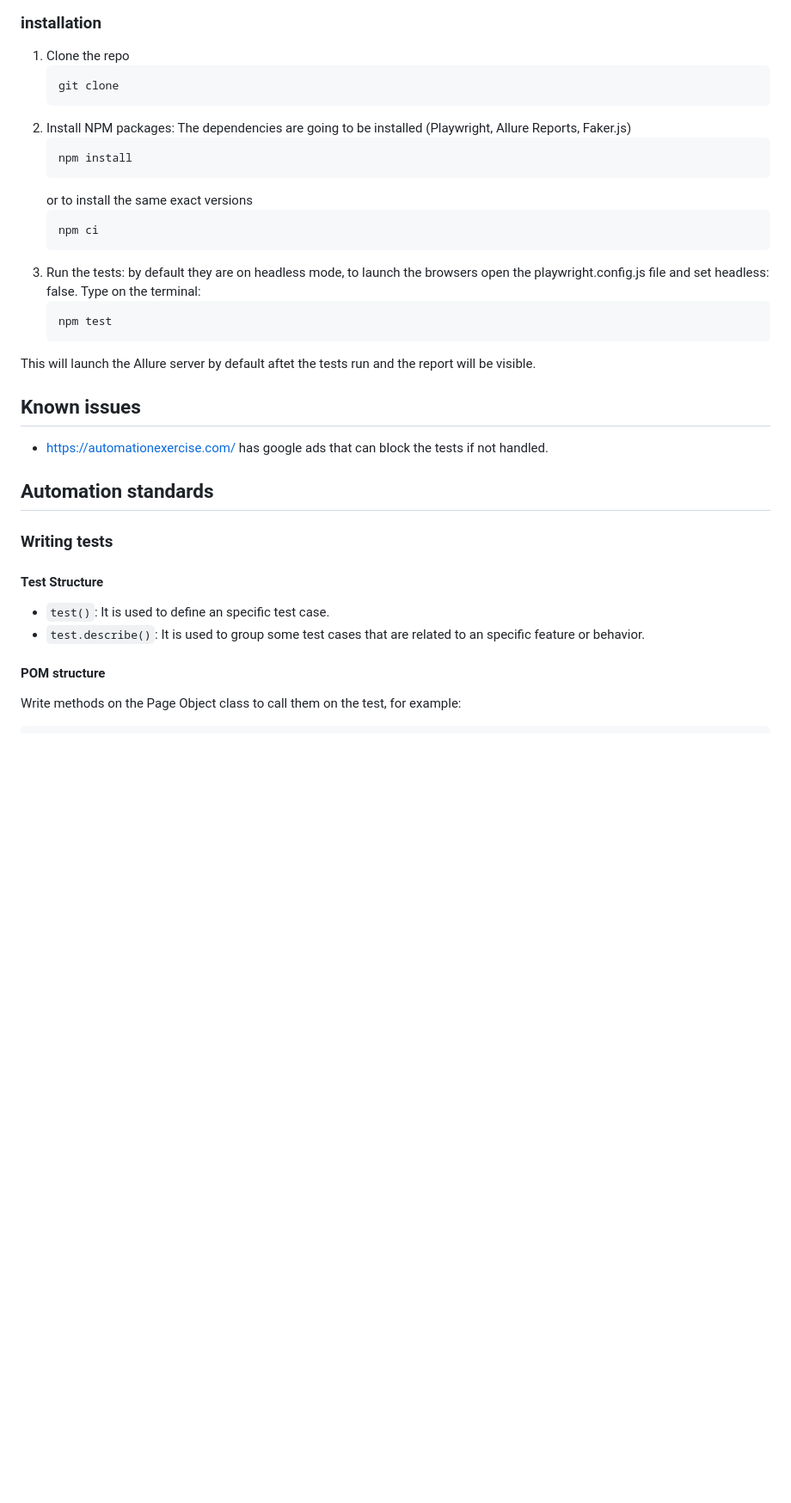
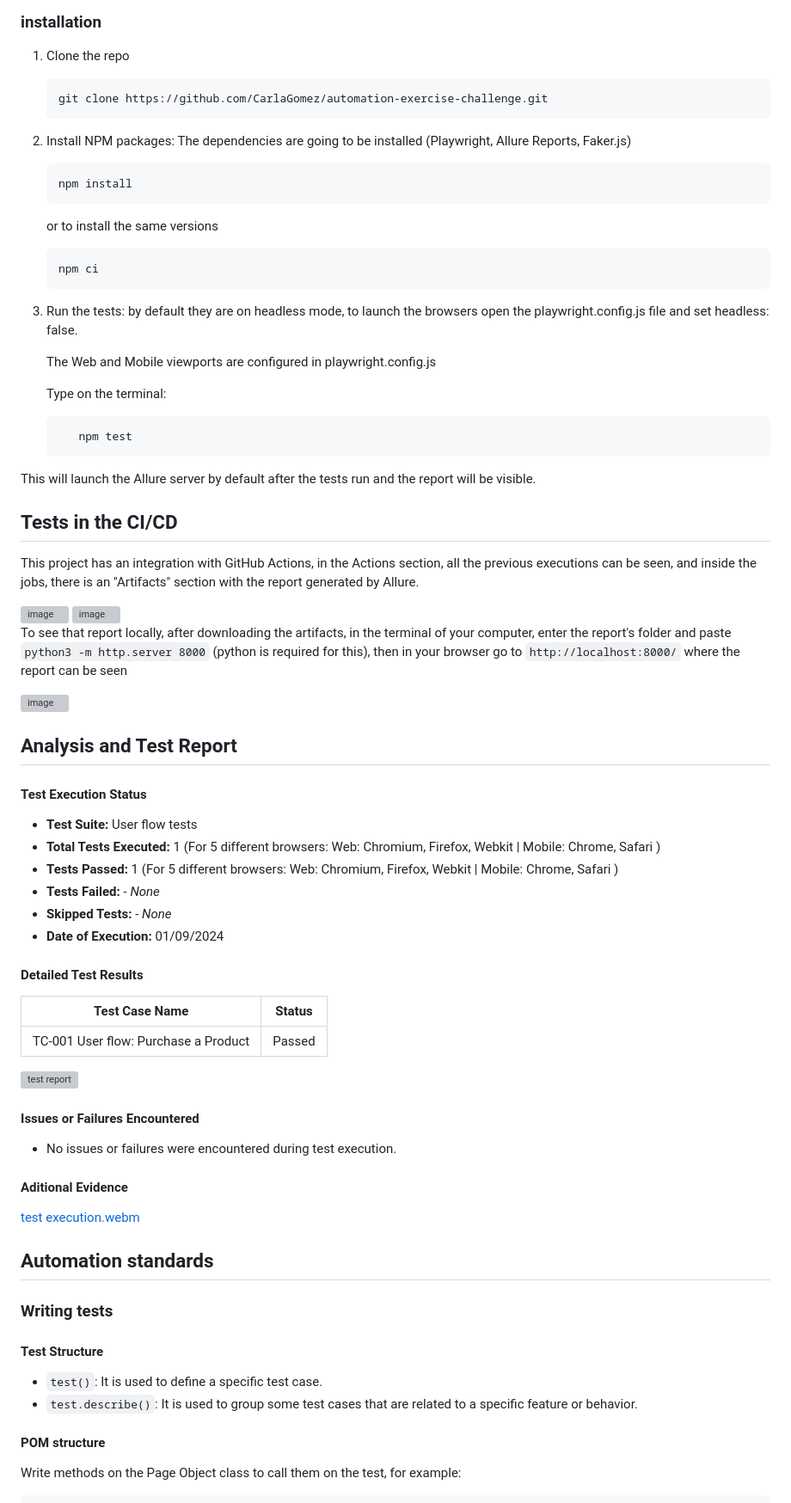
Before and after one commit to CarlaGomez/automation-exercise-challenge, a Markdown page: README.md, the part around one of its changes. Shown at 86% size. Rendered like a GitHub page; blank space fills up the shorter version; grey boxes are pictures that could not be loaded.

````diff
--- a/README.md
+++ b/README.md
@@ -68,26 +63,60 @@ This project focuses on automating a given user flow using Playwright. The deliv
 
 1. Clone the repo
    ```sh
-   git clone
+   git clone https://github.com/CarlaGomez/automation-exercise-challenge.git
    ```
 2. Install NPM packages: The dependencies are going to be installed (Playwright, Allure Reports, Faker.js)
    ```sh
    npm install
    ```
-   or to install the same exact versions
+   or to install the same versions
    ```sh
    npm ci
    ```
 3. Run the tests: by default they are on headless mode, to launch the browsers open the playwright.config.js file and set headless: false.
-Type on the terminal:
-    ```sh
-   npm test
+
+   The Web and Mobile viewports are configured in playwright.config.js
+
+   Type on the terminal:
+   ```sh
+      npm test
    ```
-This will launch the Allure server by default aftet the tests run and the report will be visible.
+This will launch the Allure server by default after the tests run and the report will be visible.
 
-## Known issues
+## Tests in the CI/CD
 
-* https://automationexercise.com/ has google ads that can block the tests if not handled.
+This project has an integration with GitHub Actions, in the Actions section, all the previous executions can be seen, and inside the jobs, there is an "Artifacts" section with the report generated by Allure.
+
+<img width="1640" alt="image" src="https://github.com/user-attachments/assets/5877b626-ecfa-4699-b4b7-eb1150773565" />
+<img width="1664" alt="image" src="https://github.com/user-attachments/assets/68af3ea2-0ae3-4dbd-b100-760c38d68c6e" />
+
+To see that report locally, after downloading the artifacts, in the terminal of your computer, enter the report's folder and paste ```python3 -m http.server 8000``` (python is required for this), then in your browser go to ```http://localhost:8000/``` where the report can be seen
+
+<img width="497" alt="image" src="https://github.com/user-attachments/assets/e1b238a0-7836-4afe-add6-8b092bdeb9aa" />
+
+
+## Analysis and Test Report
+
+#### Test Execution Status
+- **Test Suite:** User flow tests
+- **Total Tests Executed:** 1 (For 5 different browsers: Web: Chromium, Firefox, Webkit | Mobile: Chrome, Safari )
+- **Tests Passed:** 1 (For 5 different browsers: Web: Chromium, Firefox, Webkit | Mobile: Chrome, Safari )
+- **Tests Failed:** - *None*
+- **Skipped Tests:** - *None*
+- **Date of Execution:** 01/09/2024
+
+#### Detailed Test Results
+| Test Case Name         | Status   |
+|------------------------|-----------|
+| TC-001 User flow: Purchase a Product |  Passed   |
+
+![test report](https://github.com/user-attachments/assets/2c86d390-4c98-4f13-98f3-a203fa69b889)
+
+#### Issues or Failures Encountered
+- No issues or failures were encountered during test execution.
+
+#### Aditional Evidence
+[test execution.webm](https://github.com/user-attachments/assets/ac5d1195-93d3-49eb-a1d0-fca7aabd5bc4)
 
 ## Automation standards
 
@@ -95,8 +124,8 @@ This will launch the Allure server by default aftet the tests run and the report
 
 #### Test Structure
 
-- `test()`: It is used to define an specific test case.
-- `test.describe()`: It is used to group some test cases that are related to an specific feature or behavior.
+- `test()`: It is used to define a specific test case.
+- `test.describe()`: It is used to group some test cases that are related to a specific feature or behavior.
 
 #### POM structure
 
````
Also changed, not shown: other parts of README.md (+26 -20 lines).
